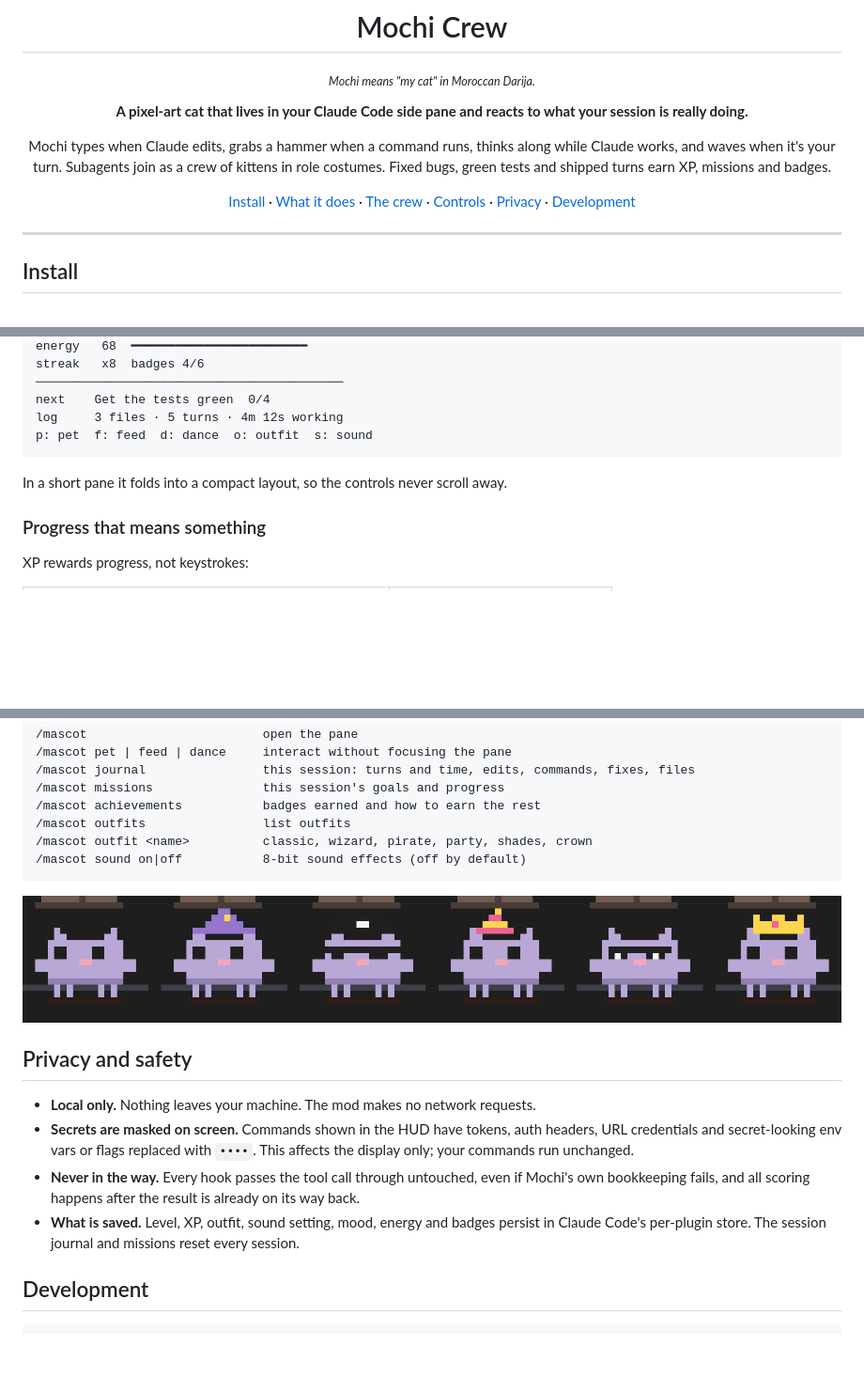
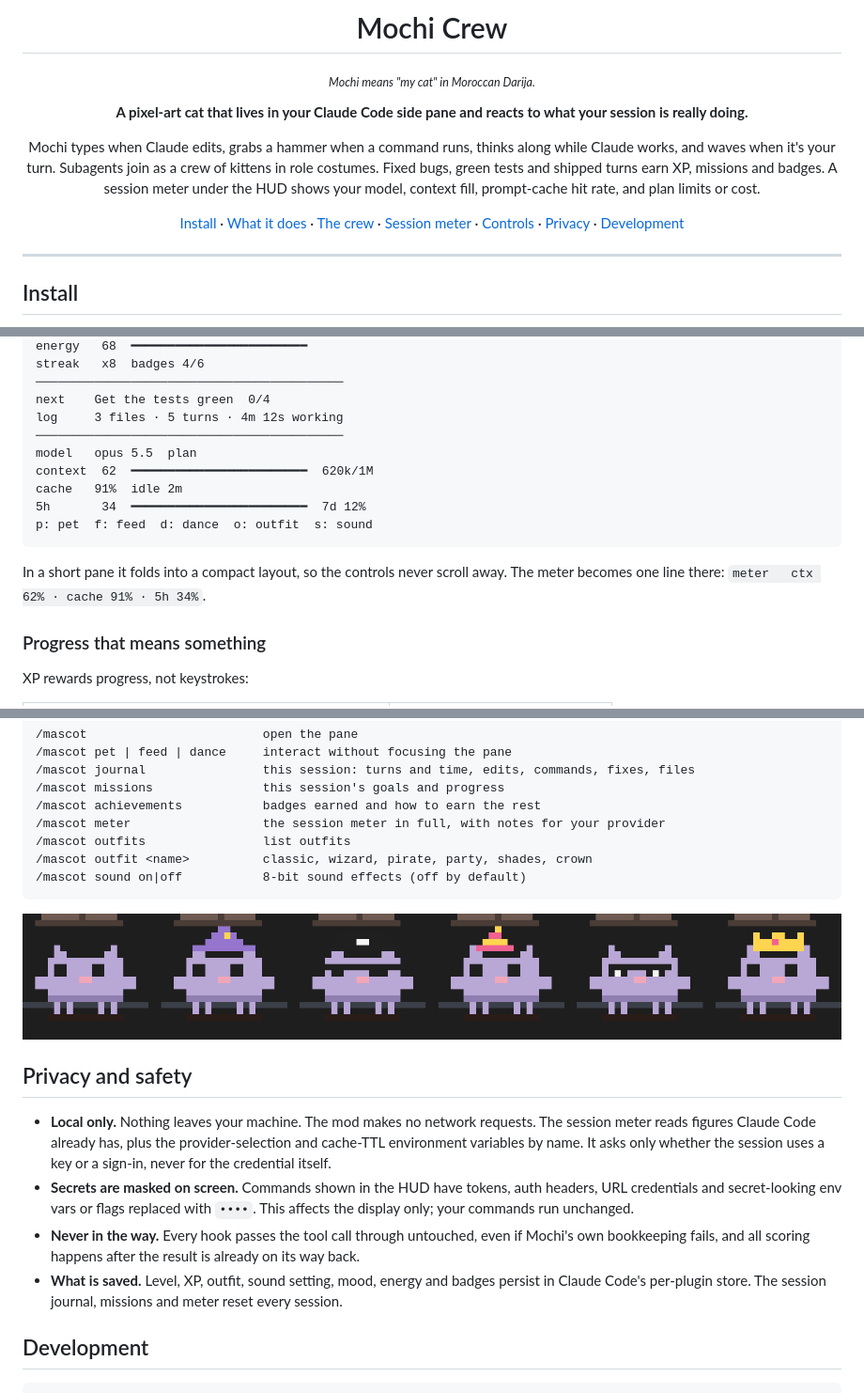
Before and after one commit to joeVenner/mochi-crew, a Markdown page: README.md, 3 parts joined by grey strips. Shown at 94% size. Drawn GitHub-style; blank space fills up the shorter version.

````diff
--- a/README.md
+++ b/README.md
@@ -10,9 +10,10 @@
 
 Mochi types when Claude edits, grabs a hammer when a command runs, thinks along while Claude works,
 and waves when it's your turn. Subagents join as a crew of kittens in role costumes. Fixed bugs,
-green tests and shipped turns earn XP, missions and badges.
+green tests and shipped turns earn XP, missions and badges. A session meter under the HUD shows
+your model, context fill, prompt-cache hit rate, and plan limits or cost.
 
-[Install](#install) · [What it does](#what-it-does) · [The crew](#the-crew) · [Controls](#controls) · [Privacy](#privacy-and-safety) · [Development](#development)
+[Install](#install) · [What it does](#what-it-does) · [The crew](#the-crew) · [Session meter](#session-meter) · [Controls](#controls) · [Privacy](#privacy-and-safety) · [Development](#development)
 
 </div>
 
@@ -110,10 +111,16 @@ streak   x8  badges 4/6
 ──────────────────────────────────────────
 next    Get the tests green  0/4
 log     3 files · 5 turns · 4m 12s working
+──────────────────────────────────────────
+model   opus 5.5  plan
+context  62  ━━━━━━━━━━━━━━━━━━━━━━━━  620k/1M
+cache   91%  idle 2m
+5h       34  ━━━━━━━━━━━━━━━━━━━━━━━━  7d 12%
 p: pet  f: feed  d: dance  o: outfit  s: sound
 ```
 
-In a short pane it folds into a compact layout, so the controls never scroll away.
+In a short pane it folds into a compact layout, so the controls never scroll away. The meter
+becomes one line there: `meter   ctx 62% · cache 91% · 5h 34%`.
 
 ### Progress that means something
 
@@ -156,6 +205,7 @@ Commands:
 /mascot journal                this session: turns and time, edits, commands, fixes, files
 /mascot missions               this session's goals and progress
 /mascot achievements           badges earned and how to earn the rest
+/mascot meter                  the session meter in full, with notes for your provider
 /mascot outfits                list outfits
 /mascot outfit <name>          classic, wizard, pirate, party, shades, crown
 /mascot sound on|off           8-bit sound effects (off by default)
@@ -165,14 +215,17 @@ Commands:
 
 ## Privacy and safety
 
-- **Local only.** Nothing leaves your machine. The mod makes no network requests.
+- **Local only.** Nothing leaves your machine. The mod makes no network requests. The session
+  meter reads figures Claude Code already has, plus the provider-selection and cache-TTL environment
+  variables by name. It asks only whether the session uses a key or a sign-in, never for the
+  credential itself.
 - **Secrets are masked on screen.** Commands shown in the HUD have tokens, auth headers, URL
   credentials and secret-looking env vars or flags replaced with `••••`. This affects the display
   only; your commands run unchanged.
 - **Never in the way.** Every hook passes the tool call through untouched, even if Mochi's own
   bookkeeping fails, and all scoring happens after the result is already on its way back.
 - **What is saved.** Level, XP, outfit, sound setting, mood, energy and badges persist in Claude
-  Code's per-plugin store. The session journal and missions reset every session.
+  Code's per-plugin store. The session journal, missions and meter reset every session.
 
 ## Development
 
````
Also changed, not shown: other parts of README.md (+44 -1 lines).
